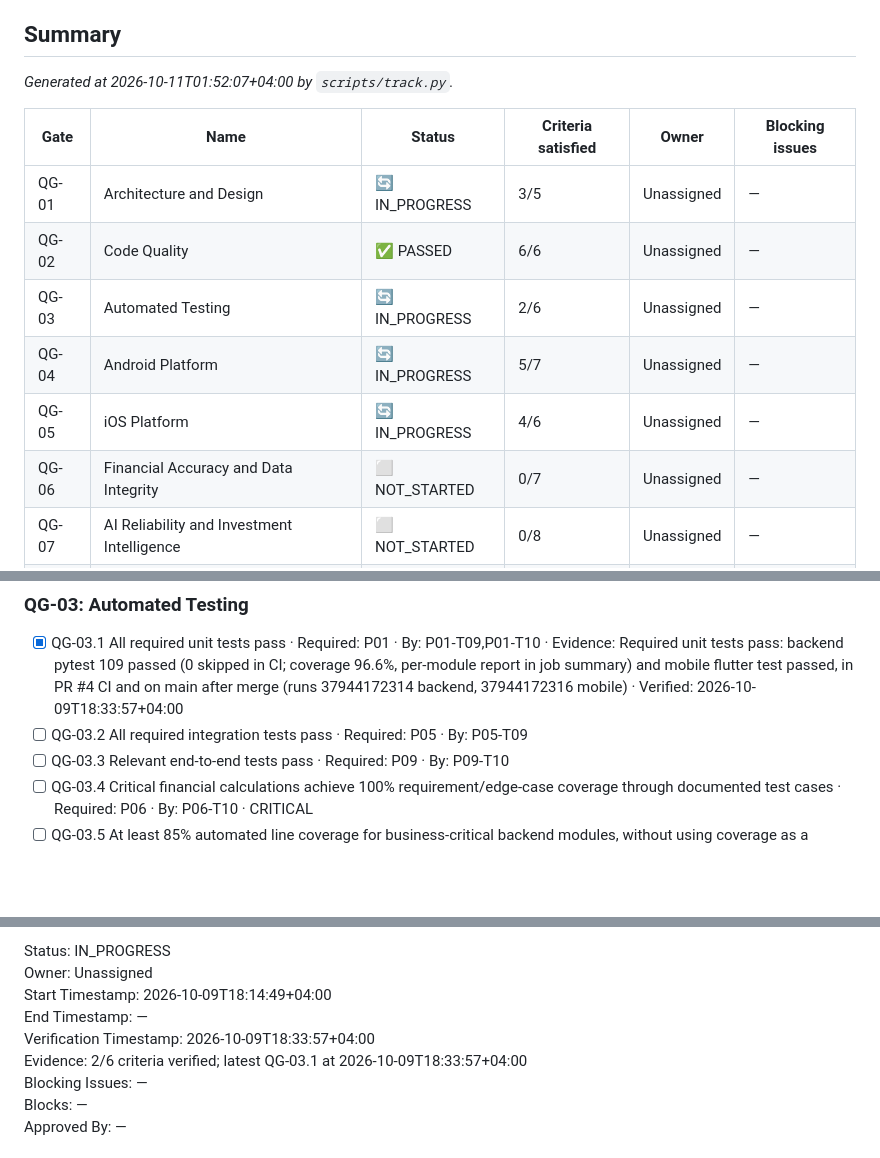
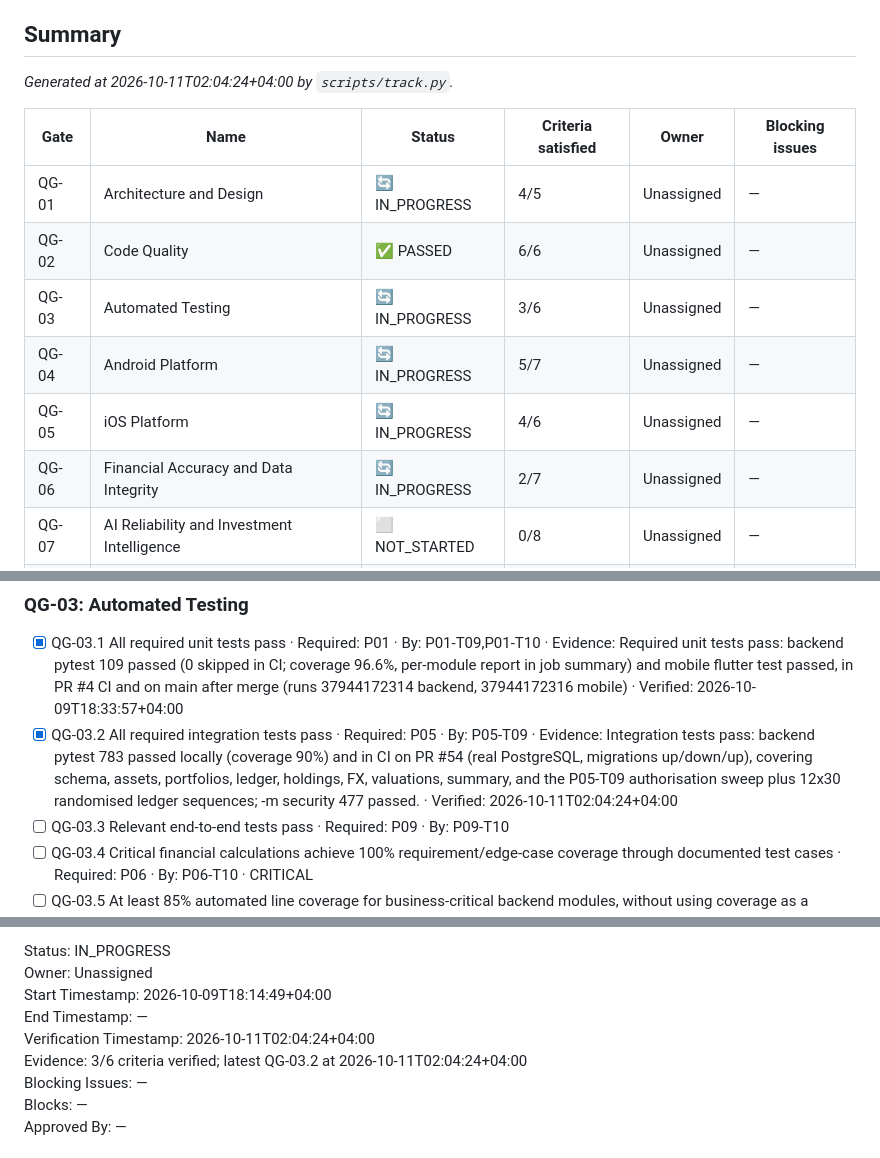
Before and after one commit to kmdmtisya/KMD-Sphere-V2, a Markdown page: QUALITY_GATES.md, 3 parts joined by grey strips. Drawn GitHub-style; blank space fills up the shorter version.

```diff
--- a/QUALITY_GATES.md
+++ b/QUALITY_GATES.md
@@ -7,16 +7,16 @@ Gate statuses: `NOT_STARTED` · `IN_PROGRESS` · `BLOCKED` · `FAILED` · `PASSE
 ## Summary
 
 <!-- QG-AUTO:BEGIN -->
-_Generated at 2026-10-11T01:52:07+04:00 by `scripts/track.py`._
+_Generated at 2026-10-11T02:04:24+04:00 by `scripts/track.py`._
 
 | Gate | Name | Status | Criteria satisfied | Owner | Blocking issues |
 |---|---|---|---|---|---|
-| QG-01 | Architecture and Design | 🔄 IN_PROGRESS | 3/5 | Unassigned | — |
+| QG-01 | Architecture and Design | 🔄 IN_PROGRESS | 4/5 | Unassigned | — |
 | QG-02 | Code Quality | ✅ PASSED | 6/6 | Unassigned | — |
-| QG-03 | Automated Testing | 🔄 IN_PROGRESS | 2/6 | Unassigned | — |
+| QG-03 | Automated Testing | 🔄 IN_PROGRESS | 3/6 | Unassigned | — |
 | QG-04 | Android Platform | 🔄 IN_PROGRESS | 5/7 | Unassigned | — |
 | QG-05 | iOS Platform | 🔄 IN_PROGRESS | 4/6 | Unassigned | — |
-| QG-06 | Financial Accuracy and Data Integrity | ⬜ NOT_STARTED | 0/7 | Unassigned | — |
+| QG-06 | Financial Accuracy and Data Integrity | 🔄 IN_PROGRESS | 2/7 | Unassigned | — |
 | QG-07 | AI Reliability and Investment Intelligence | ⬜ NOT_STARTED | 0/8 | Unassigned | — |
 | QG-08 | Security and Privacy | 🔄 IN_PROGRESS | 3/8 | Unassigned | — |
 | QG-09 | Performance and Scalability | ⬜ NOT_STARTED | 0/6 | Unassigned | — |
@@ -83,7 +83,7 @@ Approved By: —
 ### QG-03: Automated Testing
 
 - [x] QG-03.1 All required unit tests pass · Required: P01 · By: P01-T09,P01-T10 · Evidence: Required unit tests pass: backend pytest 109 passed (0 skipped in CI; coverage 96.6%, per-module report in job summary) and mobile flutter test passed, in PR #4 CI and on main after merge (runs 37944172314 backend, 37944172316 mobile) · Verified: 2026-10-09T18:33:57+04:00
-- [ ] QG-03.2 All required integration tests pass · Required: P05 · By: P05-T09
+- [x] QG-03.2 All required integration tests pass · Required: P05 · By: P05-T09 · Evidence: Integration tests pass: backend pytest 783 passed locally (coverage 90%) and in CI on PR #54 (real PostgreSQL, migrations up/down/up), covering schema, assets, portfolios, ledger, holdings, FX, valuations, summary, and the P05-T09 authorisation sweep plus 12x30 randomised ledger sequences; -m security 477 passed. · Verified: 2026-10-11T02:04:24+04:00
 - [ ] QG-03.3 Relevant end-to-end tests pass · Required: P09 · By: P09-T10
 - [ ] QG-03.4 Critical financial calculations achieve 100% requirement/edge-case coverage through documented test cases · Required: P06 · By: P06-T10 · CRITICAL
 - [ ] QG-03.5 At least 85% automated line coverage for business-critical backend modules, without using coverage as a substitute for meaningful tests · Required: P06 · By: P06-T10
@@ -93,8 +93,8 @@ Status: IN_PROGRESS
 Owner: Unassigned
 Start Timestamp: 2026-10-09T18:14:49+04:00
 End Timestamp: —
-Verification Timestamp: 2026-10-09T18:33:57+04:00
-Evidence: 2/6 criteria verified; latest QG-03.1 at 2026-10-09T18:33:57+04:00
+Verification Timestamp: 2026-10-11T02:04:24+04:00
+Evidence: 3/6 criteria verified; latest QG-03.2 at 2026-10-11T02:04:24+04:00
 Blocking Issues: —
 Blocks: —
 Approved By: —
```
Also changed, not shown: other parts of QUALITY_GATES.md (+11 -11 lines), EXECUTION_LOG.md (+15 -0 lines), PROGRESS_DASHBOARD.md (+6 -6 lines).
